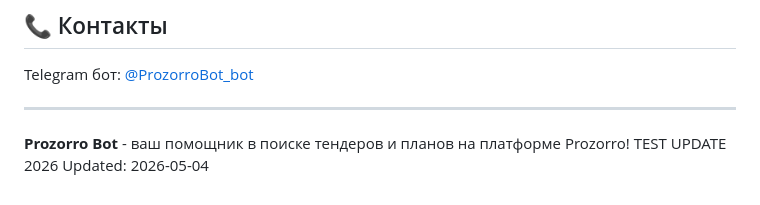
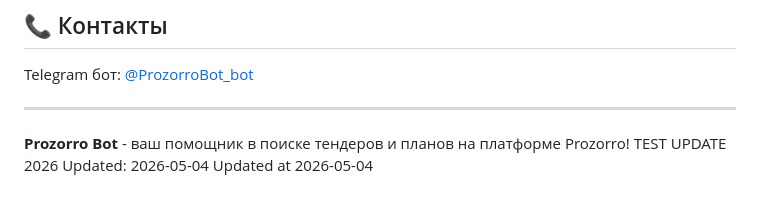
Before and after one commit to prozorrobot/prozorrobot, a Markdown page: README.md, the part around the change. Rendered like a GitHub page.

Commit message:
Update README.md
аа

```diff
--- a/README.md
+++ b/README.md
@@ -76,3 +76,4 @@ Telegram бот: [@ProzorroBot_bot](https://t.me/ProzorroBot_bot)
 **Prozorro Bot** - ваш помощник в поиске тендеров и планов на платформе Prozorro!
 TEST UPDATE 2026
 Updated: 2026-05-04
+Updated at 2026-05-04
```
